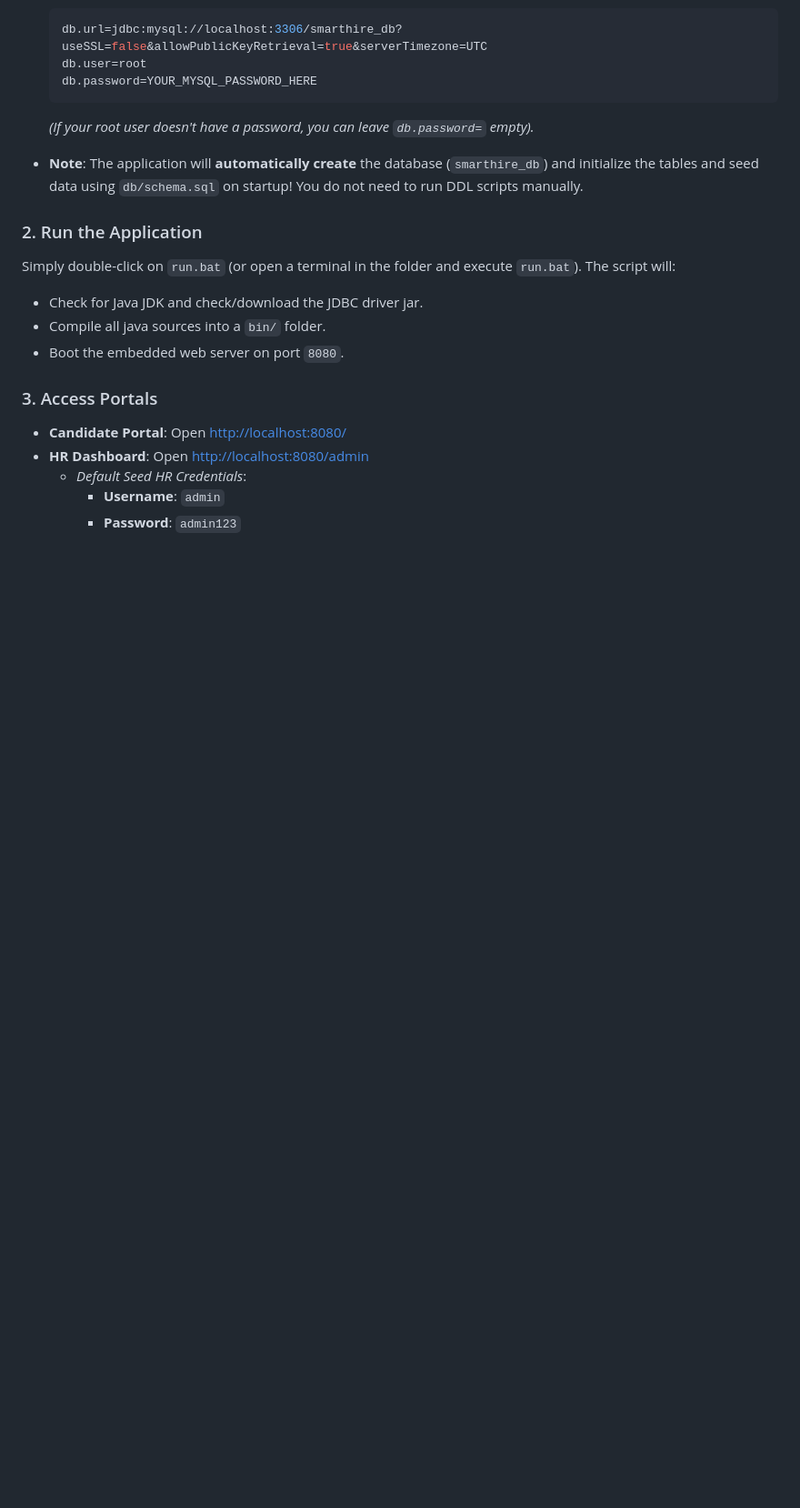
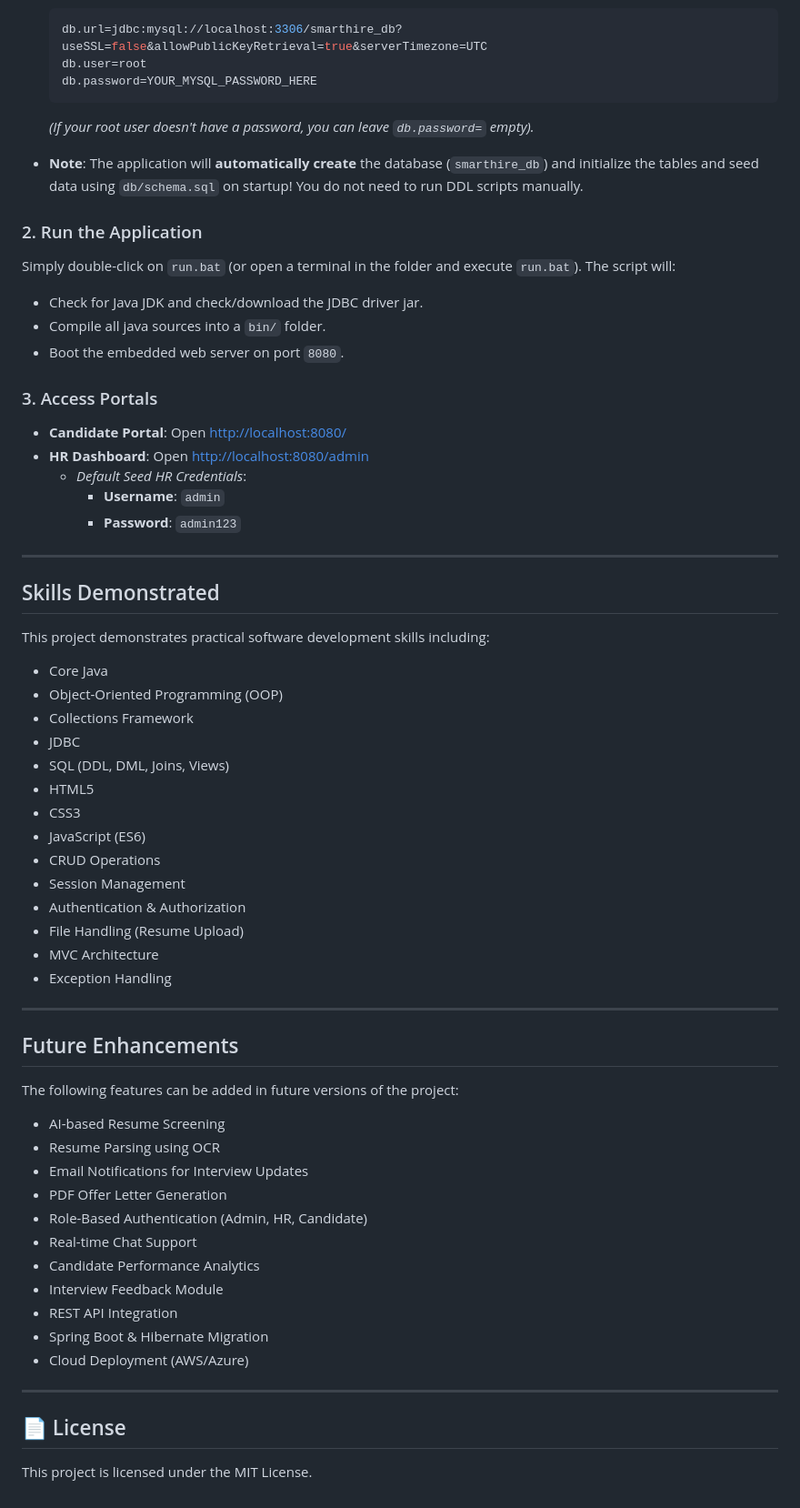
Before and after one commit to HVaishnaviReddy/Smart-Hire-Applicant-Tracking-System, a Markdown page: README.md, the part around one of its changes. Shown at 91% size. Drawn GitHub-style; blank space fills up the shorter version.

Commit message:
Enhance README with project details and badges
Added project overview, technologies used, skills demonstrated, future enhancements, and badges to README.

```diff
--- a/README.md
+++ b/README.md
@@ -100,3 +125,45 @@ The script will:
   - *Default Seed HR Credentials*:
     - **Username**: `admin`
     - **Password**: `admin123`
+---
+
+##  Skills Demonstrated
+This project demonstrates practical software development skills including:
+
+- Core Java
+- Object-Oriented Programming (OOP)
+- Collections Framework
+- JDBC
+- SQL (DDL, DML, Joins, Views)
+- HTML5
+- CSS3
+- JavaScript (ES6)
+- CRUD Operations
+- Session Management
+- Authentication & Authorization
+- File Handling (Resume Upload)
+- MVC Architecture
+- Exception Handling
+
+---
+##  Future Enhancements
+
+The following features can be added in future versions of the project:
+
+- AI-based Resume Screening
+- Resume Parsing using OCR
+- Email Notifications for Interview Updates
+- PDF Offer Letter Generation
+- Role-Based Authentication (Admin, HR, Candidate)
+- Real-time Chat Support
+- Candidate Performance Analytics
+- Interview Feedback Module
+- REST API Integration
+- Spring Boot & Hibernate Migration
+- Cloud Deployment (AWS/Azure)
+
+---
+
+## 📄 License
+
+This project is licensed under the MIT License.
```
Also changed, not shown: other parts of README.md (+25 -0 lines).
